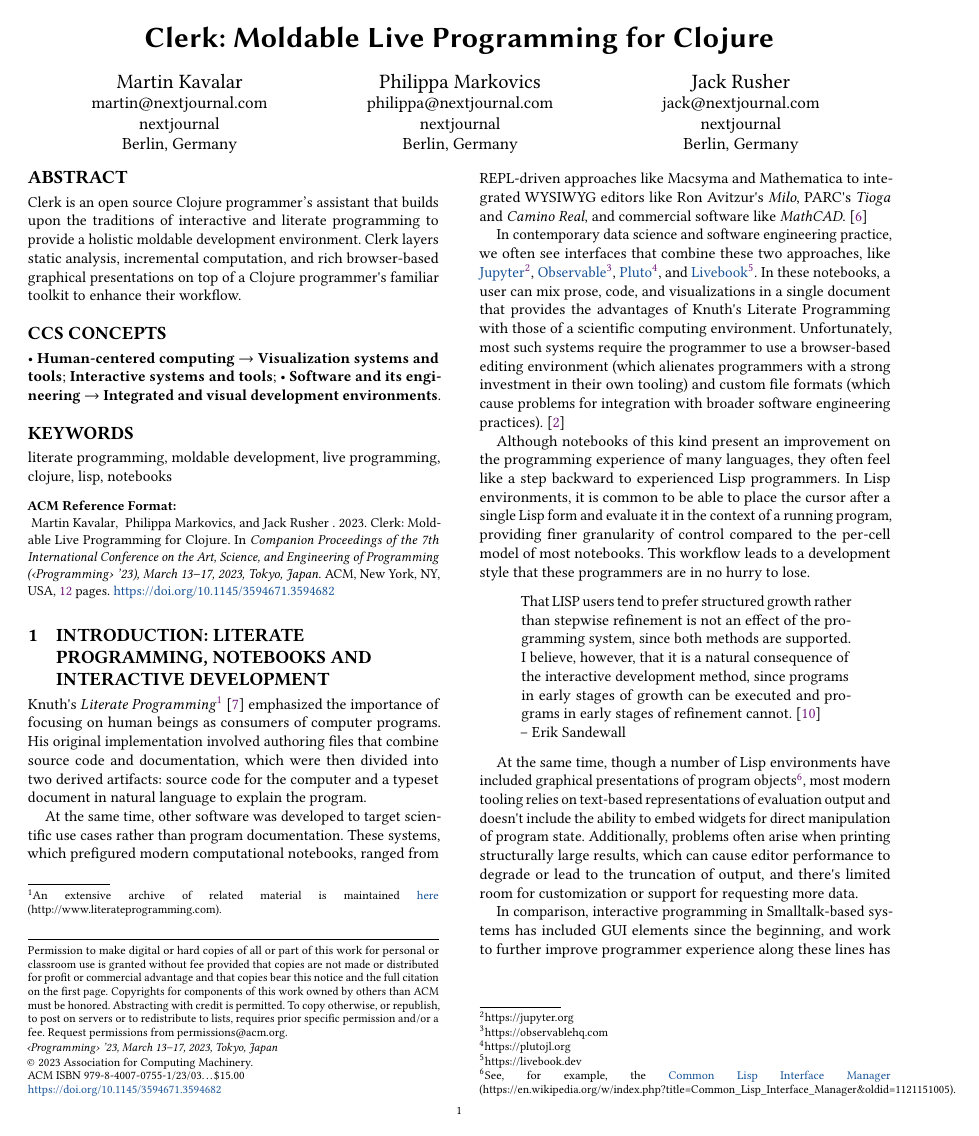
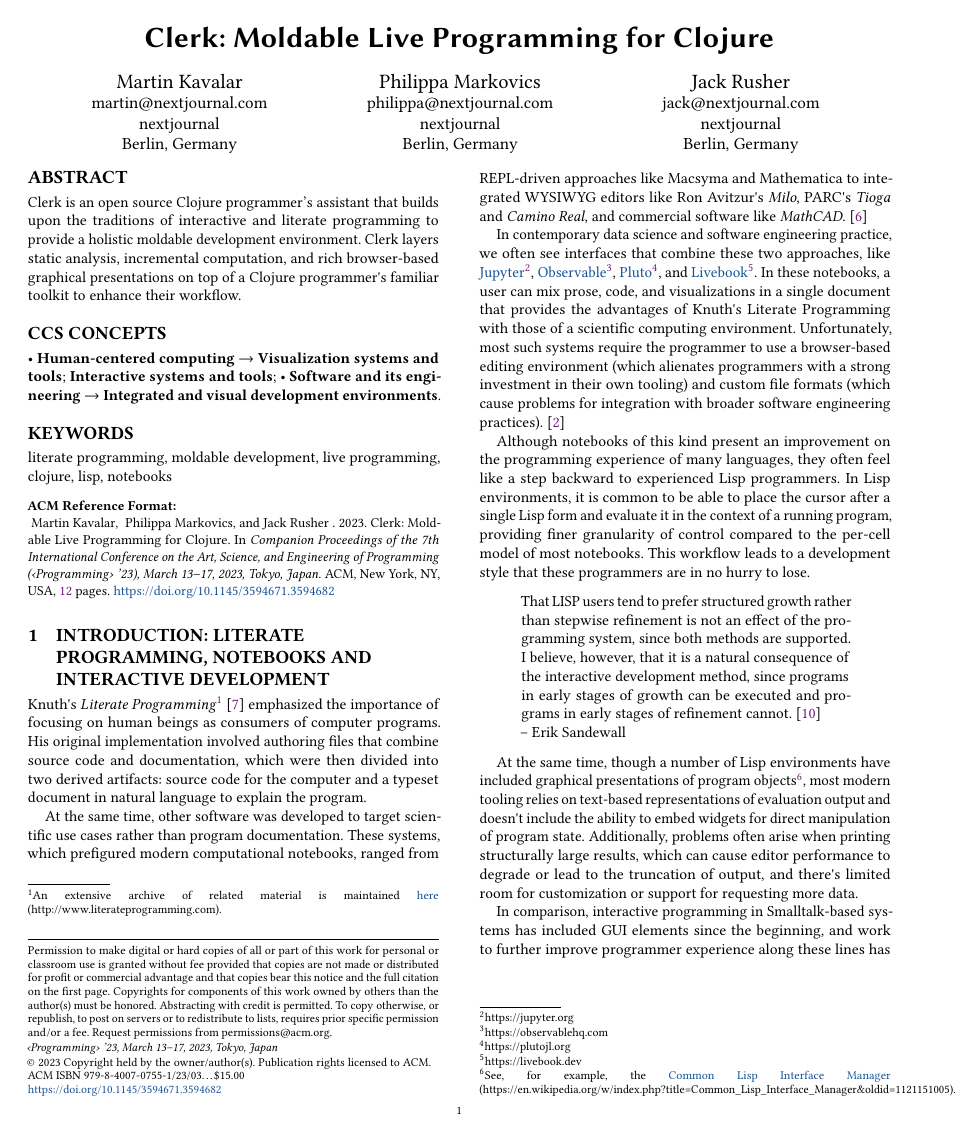
Before and after one commit to mk/clerk-px23, a LaTeX paper (README.tex): page 1 of 12. Compiled offline with pdfLaTeX.

Commit message:
Copyright

```diff
--- a/README.tex
+++ b/README.tex
@@ -79,7 +79,7 @@
 %% values in them; it is your responsibility as an author to replace
 %% the commands and values with those provided to you when you
 %% complete the rights form.
-\setcopyright{acmcopyright}
+\setcopyright{acmlicensed}
 \copyrightyear{2023}
 \acmYear{2023}
 \acmDOI{10.1145/3594671.3594682}
```
Also changed, not shown: template-sigconf.tex (+1 -1 lines).
